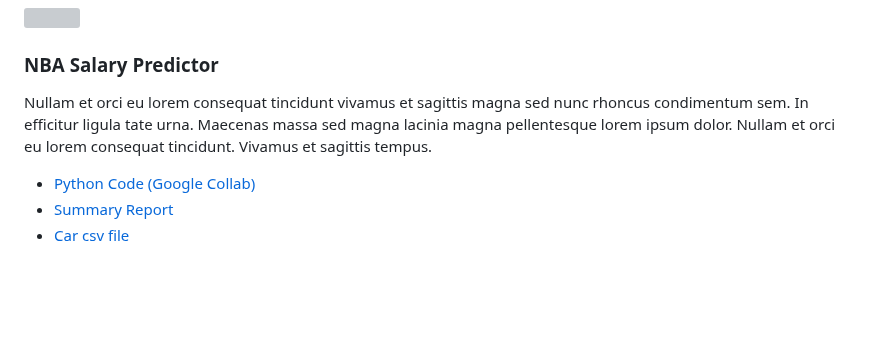
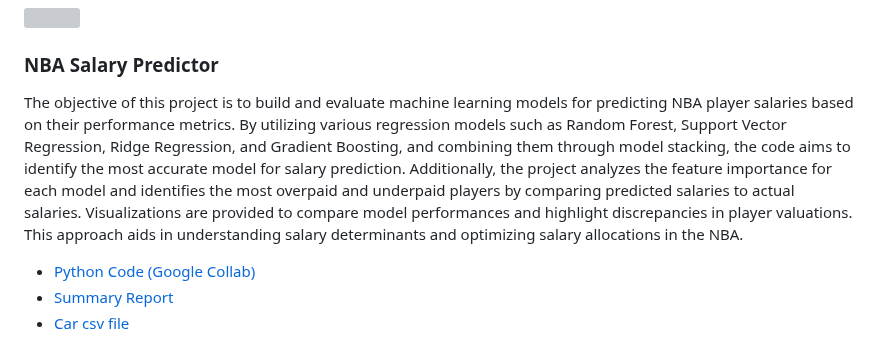
Before and after one commit to Ronakps/PersonalWebsite, a Markdown page: landing.md, the part around the change. Rendered like a GitHub page; blank space fills up the shorter version; grey boxes are pictures that could not be loaded.

Commit message:
new description

```diff
--- a/landing.md
+++ b/landing.md
@@ -96,7 +96,7 @@ nav-menu: true
 				<header class="major">
 					<h3>NBA Salary Predictor</h3>
 				</header>
-				<p>Nullam et orci eu lorem consequat tincidunt vivamus et sagittis magna sed nunc rhoncus condimentum sem. In efficitur ligula tate urna. Maecenas massa sed magna lacinia magna pellentesque lorem ipsum dolor. Nullam et orci eu lorem consequat tincidunt. Vivamus et sagittis tempus.</p>
+				<p>The objective of this project is to build and evaluate machine learning models for predicting NBA player salaries based on their performance metrics. By utilizing various regression models such as Random Forest, Support Vector Regression, Ridge Regression, and Gradient Boosting, and combining them through model stacking, the code aims to identify the most accurate model for salary prediction. Additionally, the project analyzes the feature importance for each model and identifies the most overpaid and underpaid players by comparing predicted salaries to actual salaries. Visualizations are provided to compare model performances and highlight discrepancies in player valuations. This approach aids in understanding salary determinants and optimizing salary allocations in the NBA.</p>
 				<ul class="actions">
                     <li><a href="https://colab.research.google.com/drive/1Nijk_3-qGu660-n0p86vIf-BNGG1e1UN?usp=sharing" class="button">Python Code (Google Collab)</a></li>
 					<li><a href="https://drive.google.com/file/d/1SKbRthkUK6QK_Qt5or9qmHzjpJRW2Akm/view?usp=sharing" class="button">Summary Report</a></li>
```
